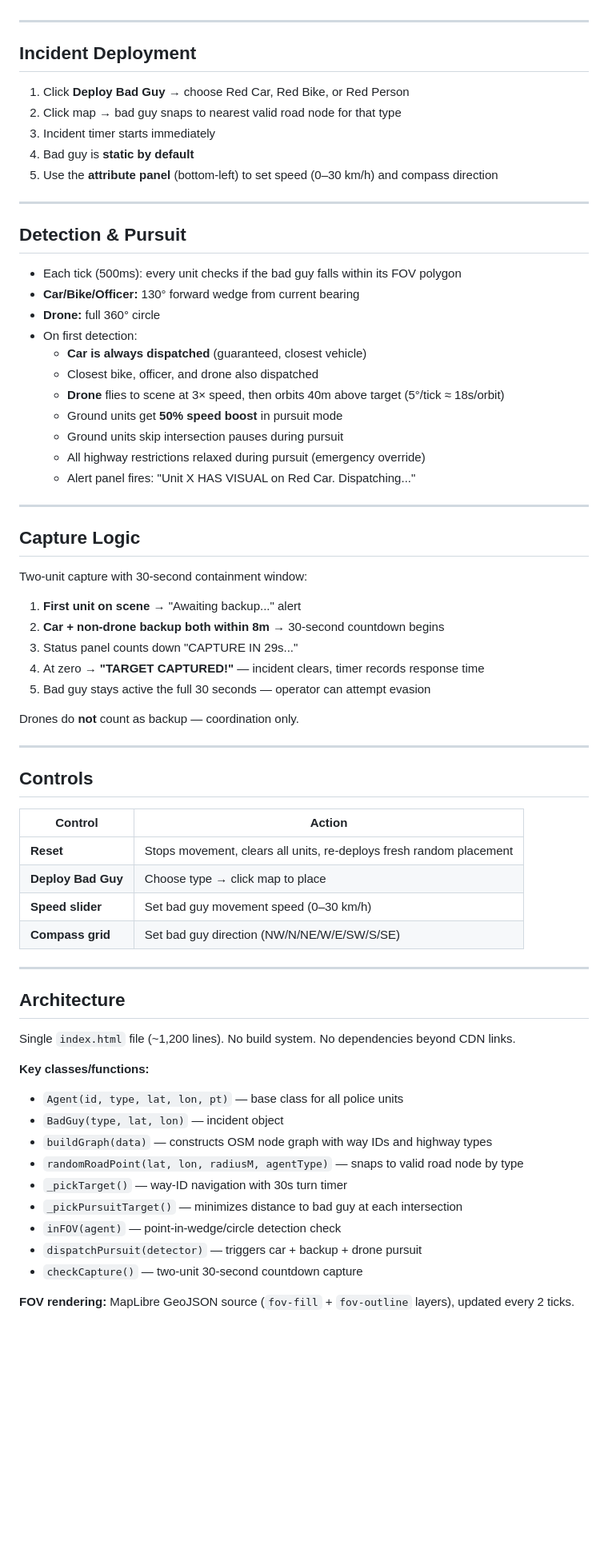
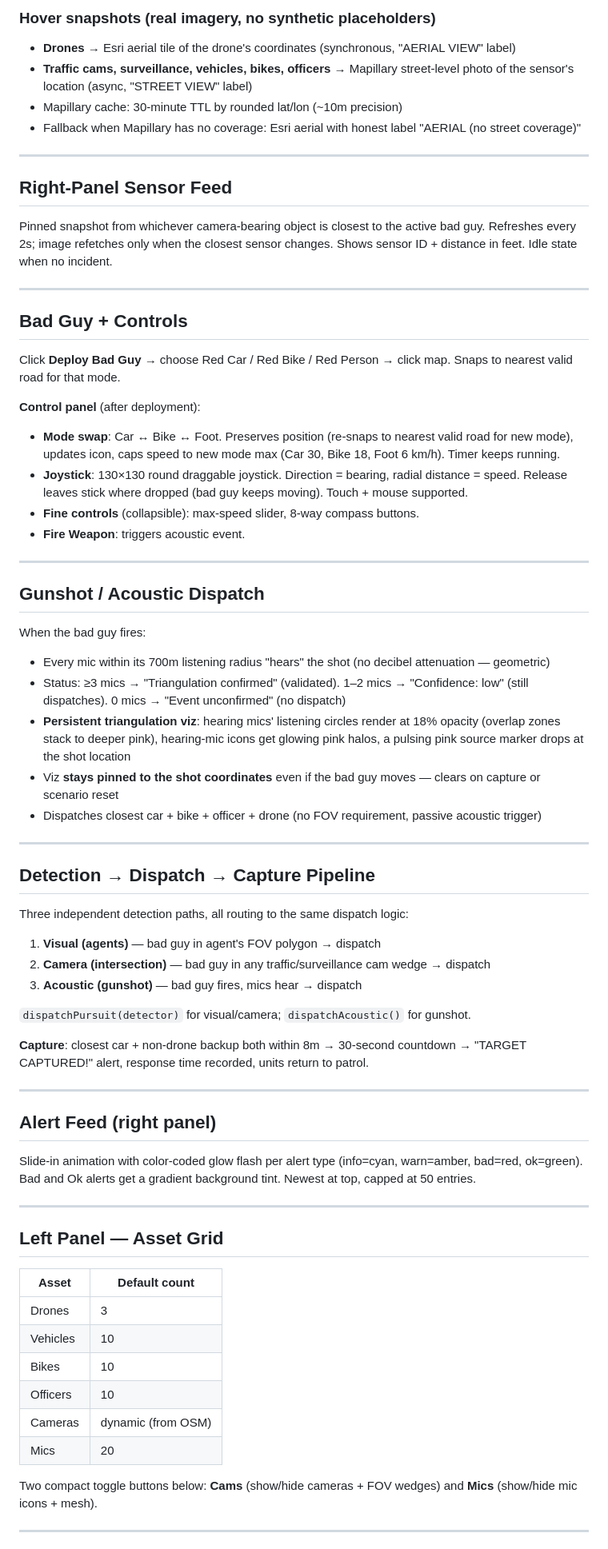
Before and after one commit to JSJ-AI/Boston-Uncommon, a Markdown page: README.md, the part around one of its changes. Shown at 80% size. GitHub-like rendering; blank space fills up the shorter version.

```diff
--- a/README.md
+++ b/README.md
@@ -54,70 +68,72 @@ A real-time Security Operations Center simulation game centered on Boston Common
+### Hover snapshots (real imagery, no synthetic placeholders)
+- **Drones** → Esri aerial tile of the drone's coordinates (synchronous, "AERIAL VIEW" label)
+- **Traffic cams, surveillance, vehicles, bikes, officers** → Mapillary street-level photo of the sensor's location (async, "STREET VIEW" label)
+- Mapillary cache: 30-minute TTL by rounded lat/lon (~10m precision)
+- Fallback when Mapillary has no coverage: Esri aerial with honest label "AERIAL (no street coverage)"
 
 ---
 
-## Incident Deployment
+## Right-Panel Sensor Feed
 
-1. Click **Deploy Bad Guy** → choose Red Car, Red Bike, or Red Person
-2. Click map → bad guy snaps to nearest valid road node for that type
-3. Incident timer starts immediately
-4. Bad guy is **static by default**
-5. Use the **attribute panel** (bottom-left) to set speed (0–30 km/h) and compass direction
+Pinned snapshot from whichever camera-bearing object is closest to the active bad guy. Refreshes every 2s; image refetches only when the closest sensor changes. Shows sensor ID + distance in feet. Idle state when no incident.
 
 ---
 
-## Detection & Pursuit
+## Bad Guy + Controls
 
-- Each tick (500ms): every unit checks if the bad guy falls within its FOV polygon
-- **Car/Bike/Officer:** 130° forward wedge from current bearing
-- **Drone:** full 360° circle
-- On first detection:
-  - **Car is always dispatched** (guaranteed, closest vehicle)
-  - Closest bike, officer, and drone also dispatched
-  - **Drone** flies to scene at 3× speed, then orbits 40m above target (5°/tick ≈ 18s/orbit)
-  - Ground units get **50% speed boost** in pursuit mode
-  - Ground units skip intersection pauses during pursuit
-  - All highway restrictions relaxed during pursuit (emergency override)
-  - Alert panel fires: "Unit X HAS VISUAL on Red Car. Dispatching..."
+Click **Deploy Bad Guy** → choose Red Car / Red Bike / Red Person → click map. Snaps to nearest valid road for that mode.
+
+**Control panel** (after deployment):
+- **Mode swap**: Car ↔ Bike ↔ Foot. Preserves position (re-snaps to nearest valid road for new mode), updates icon, caps speed to new mode max (Car 30, Bike 18, Foot 6 km/h). Timer keeps running.
+- **Joystick**: 130×130 round draggable joystick. Direction = bearing, radial distance = speed. Release leaves stick where dropped (bad guy keeps moving). Touch + mouse supported.
+- **Fine controls** (collapsible): max-speed slider, 8-way compass buttons.
+- **Fire Weapon**: triggers acoustic event.
 
 ---
 
-## Capture Logic
+## Gunshot / Acoustic Dispatch
 
-Two-unit capture with 30-second containment window:
-
-1. **First unit on scene** → "Awaiting backup..." alert
-2. **Car + non-drone backup both within 8m** → 30-second countdown begins
-3. Status panel counts down "CAPTURE IN 29s..."
-4. At zero → **"TARGET CAPTURED!"** — incident clears, timer records response time
-5. Bad guy stays active the full 30 seconds — operator can attempt evasion
-
-Drones do **not** count as backup — coordination only.
+When the bad guy fires:
+- Every mic within its 700m listening radius "hears" the shot (no decibel attenuation — geometric)
+- Status: ≥3 mics → "Triangulation confirmed" (validated). 1–2 mics → "Confidence: low" (still dispatches). 0 mics → "Event unconfirmed" (no dispatch)
+- **Persistent triangulation viz**: hearing mics' listening circles render at 18% opacity (overlap zones stack to deeper pink), hearing-mic icons get glowing pink halos, a pulsing pink source marker drops at the shot location
+- Viz **stays pinned to the shot coordinates** even if the bad guy moves — clears on capture or scenario reset
+- Dispatches closest car + bike + officer + drone (no FOV requirement, passive acoustic trigger)
 
 ---
 
-## Controls
+## Detection → Dispatch → Capture Pipeline
 
-| Control | Action |
-|---------|--------|
-| **Reset** | Stops movement, clears all units, re-deploys fresh random placement |
-| **Deploy Bad Guy** | Choose type → click map to place |
-| **Speed slider** | Set bad guy movement speed (0–30 km/h) |
-| **Compass grid** | Set bad guy direction (NW/N/NE/W/E/SW/S/SE) |
+Three independent detection paths, all routing to the same dispatch logic:
+
+1. **Visual (agents)** — bad guy in agent's FOV polygon → dispatch
+2. **Camera (intersection)** — bad guy in any traffic/surveillance cam wedge → dispatch
+3. **Acoustic (gunshot)** — bad guy fires, mics hear → dispatch
+
+`dispatchPursuit(detector)` for visual/camera; `dispatchAcoustic()` for gunshot.
+
+**Capture**: closest car + non-drone backup both within 8m → 30-second countdown → "TARGET CAPTURED!" alert, response time recorded, units return to patrol.
 
 ---
 
-## Architecture
+## Alert Feed (right panel)
 
-Single `index.html` file (~1,200 lines). No build system. No dependencies beyond CDN links.
+Slide-in animation with color-coded glow flash per alert type (info=cyan, warn=amber, bad=red, ok=green). Bad and Ok alerts get a gradient background tint. Newest at top, capped at 50 entries.
 
-**Key classes/functions:**
-- `Agent(id, type, lat, lon, pt)` — base class for all police units
-- `BadGuy(type, lat, lon)` — incident object
-- `buildGraph(data)` — constructs OSM node graph with way IDs and highway types
-- `randomRoadPoint(lat, lon, radiusM, agentType)` — snaps to valid road node by type
-- `_pickTarget()` — way-ID navigation with 30s turn timer
-- `_pickPursuitTarget()` — minimizes distance to bad guy at each intersection
-- `inFOV(agent)` — point-in-wedge/circle detection check
-- `dispatchPursuit(detector)` — triggers car + backup + drone pursuit
-- `checkCapture()` — two-unit 30-second countdown capture
+---
 
-**FOV rendering:** MapLibre GeoJSON source (`fov-fill` + `fov-outline` layers), updated every 2 ticks.
+## Left Panel — Asset Grid
+
+| Asset | Default count |
+|------|---------------|
+| Drones | 3 |
+| Vehicles | 10 |
+| Bikes | 10 |
+| Officers | 10 |
+| Cameras | dynamic (from OSM) |
+| Mics | 20 |
+
+Two compact toggle buttons below: **Cams** (show/hide cameras + FOV wedges) and **Mics** (show/hide mic icons + mesh).
+
+---
+
```
Also changed, not shown: other parts of README.md (+56 -33 lines).
